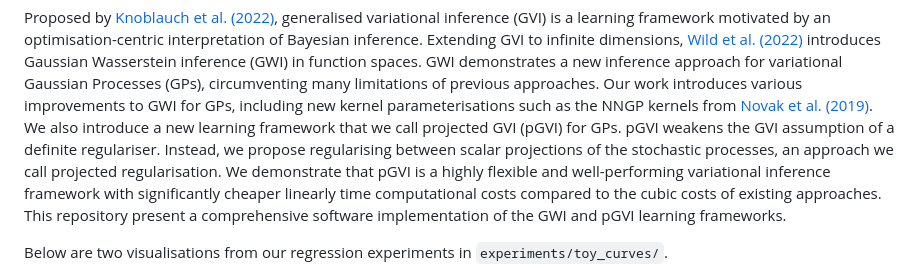
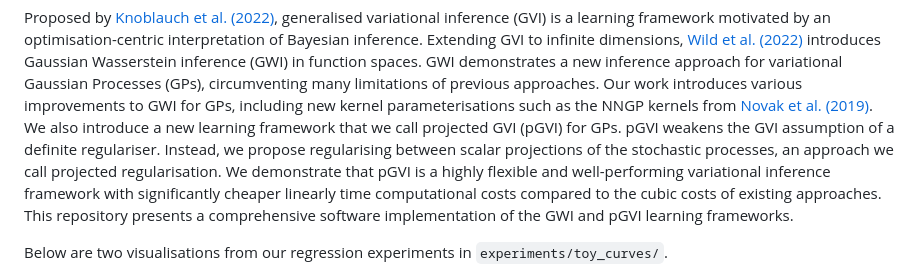
Before and after one commit to jswu18/gvi-gaussian-process, a Markdown page: README.md, the part around the change. Rendered like a GitHub page.

```diff
--- a/README.md
+++ b/README.md
@@ -8,7 +8,7 @@ We also introduce a new learning framework that we call projected GVI (pGVI) for
 pGVI weakens the GVI assumption of a definite regulariser.
 Instead, we propose regularising between scalar projections of the stochastic processes, an approach we call projected regularisation.
 We demonstrate that pGVI is a highly flexible and well-performing variational inference framework with significantly cheaper linearly time computational costs compared to the cubic costs of existing approaches.
-This repository present a comprehensive software implementation of the GWI and pGVI learning frameworks.
+This repository presents a comprehensive software implementation of the GWI and pGVI learning frameworks.
 
 Below are two visualisations from our regression experiments in `experiments/toy_curves/`.
 <p align="middle">
```
